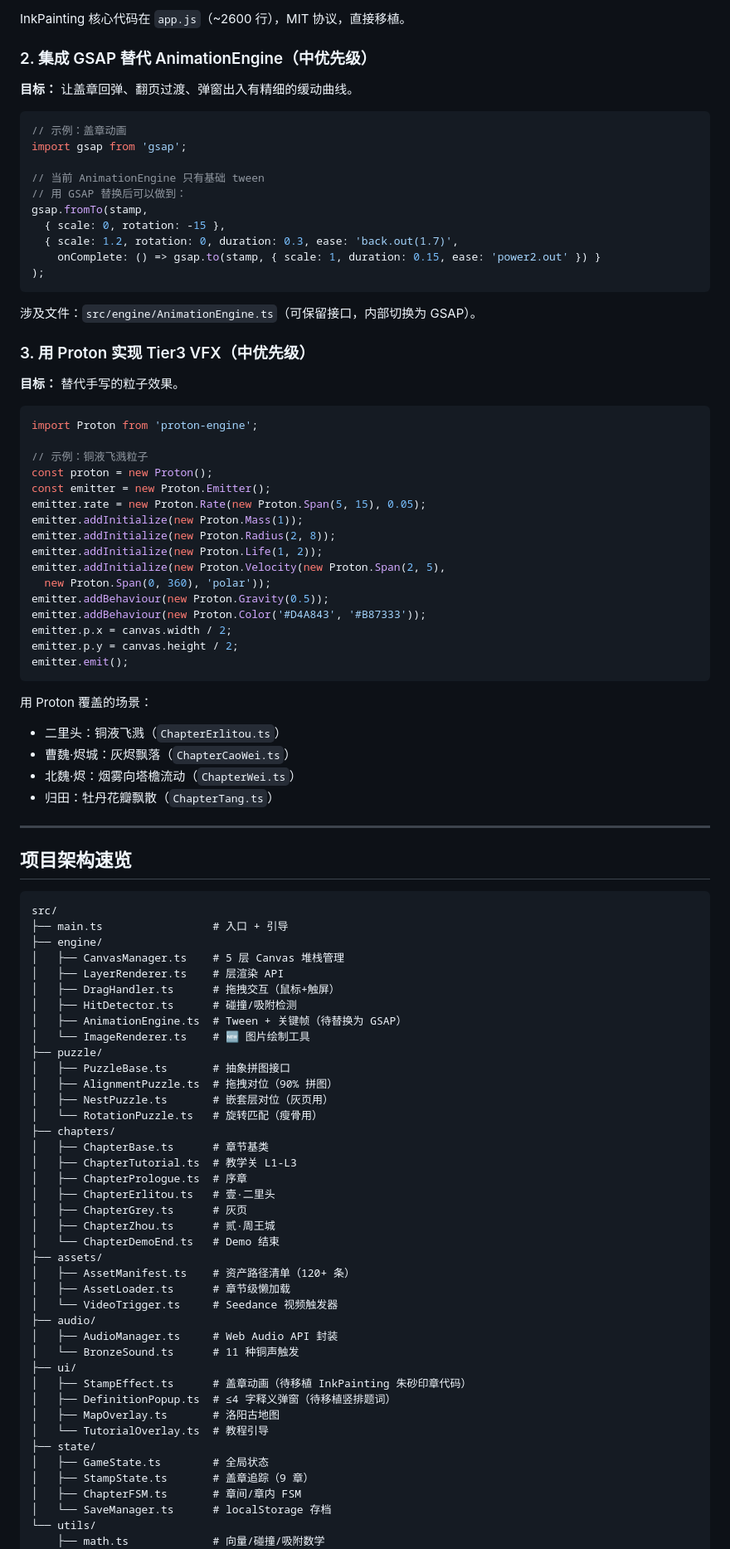
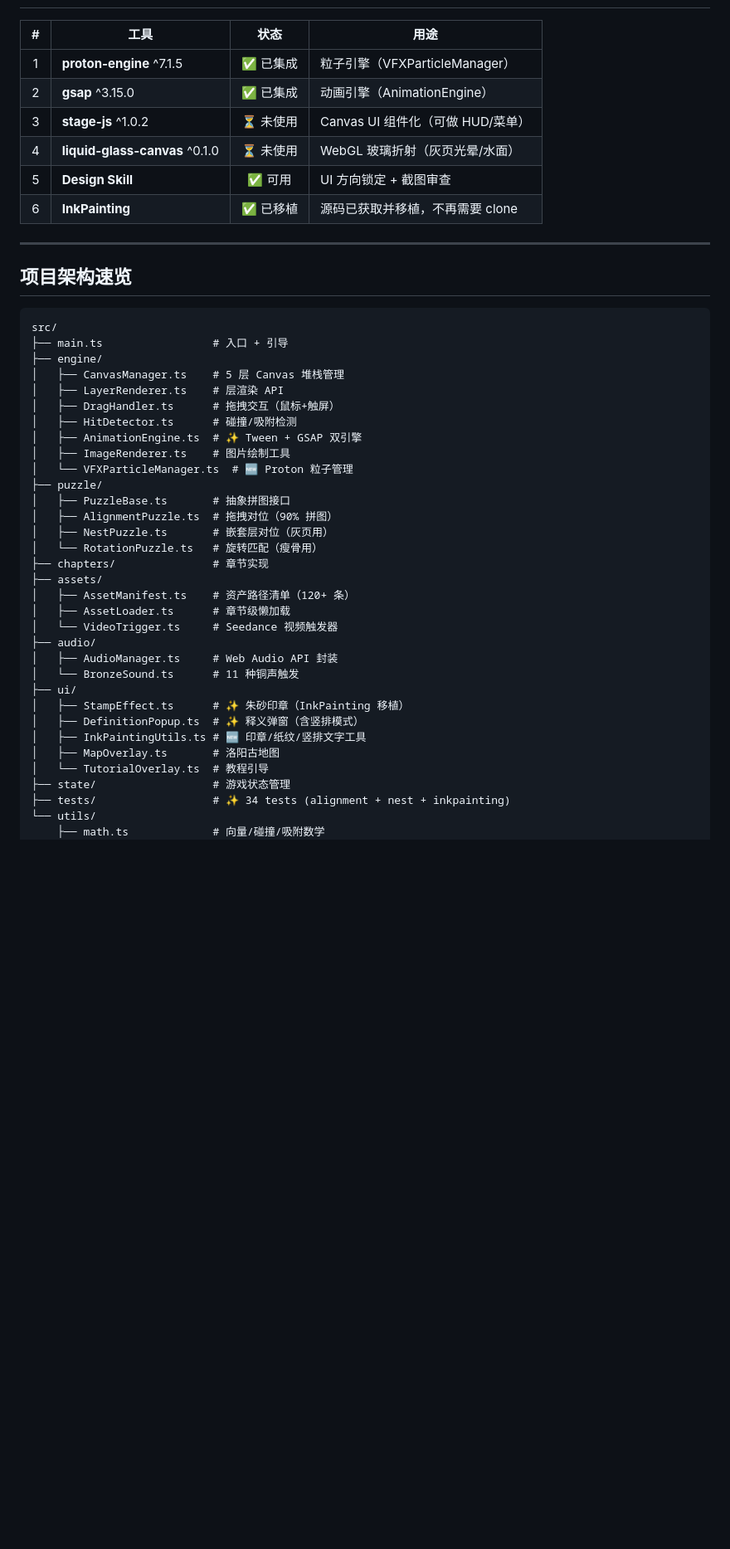
Before and after one commit to saintxp/bronze-luo, a Markdown page: next-session-prompt.md, the part around one of its changes. Shown at 83% size. Drawn GitHub-style; blank space fills up the shorter version.

Commit message:
docs: update next-session-prompt with Phase 2 progress
- 3 main tasks completed: InkPainting移植, GSAP集成, Proton粒子
- 34/34 tests pass, tsc zero errors
- Updated architecture map and next task list

````diff
--- a/next-session-prompt.md
+++ b/next-session-prompt.md
@@ -98,53 +98,11 @@ git clone https://github.com/TanShilongMario/InkPainting.git /tmp/inkpainting
-InkPainting 核心代码在 `app.js`（~2600 行），MIT 协议，直接移植。
-
-### 2. 集成 GSAP 替代 AnimationEngine（中优先级）
-
-**目标：** 让盖章回弹、翻页过渡、弹窗出入有精细的缓动曲线。
-
-```typescript
-// 示例：盖章动画
-import gsap from 'gsap';
-
-// 当前 AnimationEngine 只有基础 tween
-// 用 GSAP 替换后可以做到：
-gsap.fromTo(stamp,
-  { scale: 0, rotation: -15 },
-  { scale: 1.2, rotation: 0, duration: 0.3, ease: 'back.out(1.7)',
-    onComplete: () => gsap.to(stamp, { scale: 1, duration: 0.15, ease: 'power2.out' }) }
-);
-```
-
-涉及文件：`src/engine/AnimationEngine.ts`（可保留接口，内部切换为 GSAP）。
-
-### 3. 用 Proton 实现 Tier3 VFX（中优先级）
-
-**目标：** 替代手写的粒子效果。
-
-```typescript
-import Proton from 'proton-engine';
-
-// 示例：铜液飞溅粒子
-const proton = new Proton();
-const emitter = new Proton.Emitter();
-emitter.rate = new Proton.Rate(new Proton.Span(5, 15), 0.05);
-emitter.addInitialize(new Proton.Mass(1));
-emitter.addInitialize(new Proton.Radius(2, 8));
-emitter.addInitialize(new Proton.Life(1, 2));
-emitter.addInitialize(new Proton.Velocity(new Proton.Span(2, 5),
-  new Proton.Span(0, 360), 'polar'));
-emitter.addBehaviour(new Proton.Gravity(0.5));
-emitter.addBehaviour(new Proton.Color('#D4A843', '#B87333'));
-emitter.p.x = canvas.width / 2;
-emitter.p.y = canvas.height / 2;
-emitter.emit();
-```
-
-用 Proton 覆盖的场景：
-
-- 二里头：铜液飞溅（`ChapterErlitou.ts`）
-- 曹魏·烬城：灰烬飘落（`ChapterCaoWei.ts`）
-- 北魏·烬：烟雾向塔檐流动（`ChapterWei.ts`）
-- 归田：牡丹花瓣飘散（`ChapterTang.ts`）
+| # | 工具 | 状态 | 用途 |
+| :--: | ------ | :--: | ------ |
+| 1 | **proton-engine** ^7.1.5 | ✅ 已集成 | 粒子引擎（VFXParticleManager） |
+| 2 | **gsap** ^3.15.0 | ✅ 已集成 | 动画引擎（AnimationEngine） |
+| 3 | **stage-js** ^1.0.2 | ⏳ 未使用 | Canvas UI 组件化（可做 HUD/菜单） |
+| 4 | **liquid-glass-canvas** ^0.1.0 | ⏳ 未使用 | WebGL 玻璃折射（灰页光晕/水面） |
+| 5 | **Design Skill** | ✅ 可用 | UI 方向锁定 + 截图审查 |
+| 6 | **InkPainting** | ✅ 已移植 | 源码已获取并移植，不再需要 clone |
 
 ---
 
@@ -158,21 +116,15 @@ src/
 │   ├── LayerRenderer.ts    # 层渲染 API
 │   ├── DragHandler.ts      # 拖拽交互（鼠标+触屏）
 │   ├── HitDetector.ts      # 碰撞/吸附检测
-│   ├── AnimationEngine.ts  # Tween + 关键帧（待替换为 GSAP）
-│   └── ImageRenderer.ts    # 🆕 图片绘制工具
+│   ├── AnimationEngine.ts  # ✨ Tween + GSAP 双引擎
+│   ├── ImageRenderer.ts    # 图片绘制工具
+│   └── VFXParticleManager.ts  # 🆕 Proton 粒子管理
 ├── puzzle/
 │   ├── PuzzleBase.ts       # 抽象拼图接口
 │   ├── AlignmentPuzzle.ts  # 拖拽对位（90% 拼图）
 │   ├── NestPuzzle.ts       # 嵌套层对位（灰页用）
 │   └── RotationPuzzle.ts   # 旋转匹配（瘦骨用）
-├── chapters/
-│   ├── ChapterBase.ts      # 章节基类
-│   ├── ChapterTutorial.ts  # 教学关 L1-L3
-│   ├── ChapterPrologue.ts  # 序章
-│   ├── ChapterErlitou.ts   # 壹·二里头
-│   ├── ChapterGrey.ts      # 灰页
-│   ├── ChapterZhou.ts      # 贰·周王城
-│   └── ChapterDemoEnd.ts   # Demo 结束
+├── chapters/               # 章节实现
 ├── assets/
 │   ├── AssetManifest.ts    # 资产路径清单（120+ 条）
 │   ├── AssetLoader.ts      # 章节级懒加载
@@ -181,15 +133,13 @@ src/
 │   ├── AudioManager.ts     # Web Audio API 封装
 │   └── BronzeSound.ts      # 11 种铜声触发
 ├── ui/
-│   ├── StampEffect.ts      # 盖章动画（待移植 InkPainting 朱砂印章代码）
-│   ├── DefinitionPopup.ts  # ≤4 字释义弹窗（待移植竖排题词）
+│   ├── StampEffect.ts      # ✨ 朱砂印章（InkPainting 移植）
+│   ├── DefinitionPopup.ts  # ✨ 释义弹窗（含竖排模式）
+│   ├── InkPaintingUtils.ts # 🆕 印章/纸纹/竖排文字工具
 │   ├── MapOverlay.ts       # 洛阳古地图
 │   └── TutorialOverlay.ts  # 教程引导
-├── state/
-│   ├── GameState.ts        # 全局状态
-│   ├── StampState.ts       # 盖章追踪（9 章）
-│   ├── ChapterFSM.ts       # 章间/章内 FSM
-│   └── SaveManager.ts      # localStorage 存档
+├── state/                  # 游戏状态管理
+├── tests/                  # ✨ 34 tests (alignment + nest + inkpainting)
 └── utils/
     ├── math.ts             # 向量/碰撞/吸附数学
     ├── easing.ts           # 缓动函数
````
Also changed, not shown: other parts of next-session-prompt.md (+87 -92 lines).
